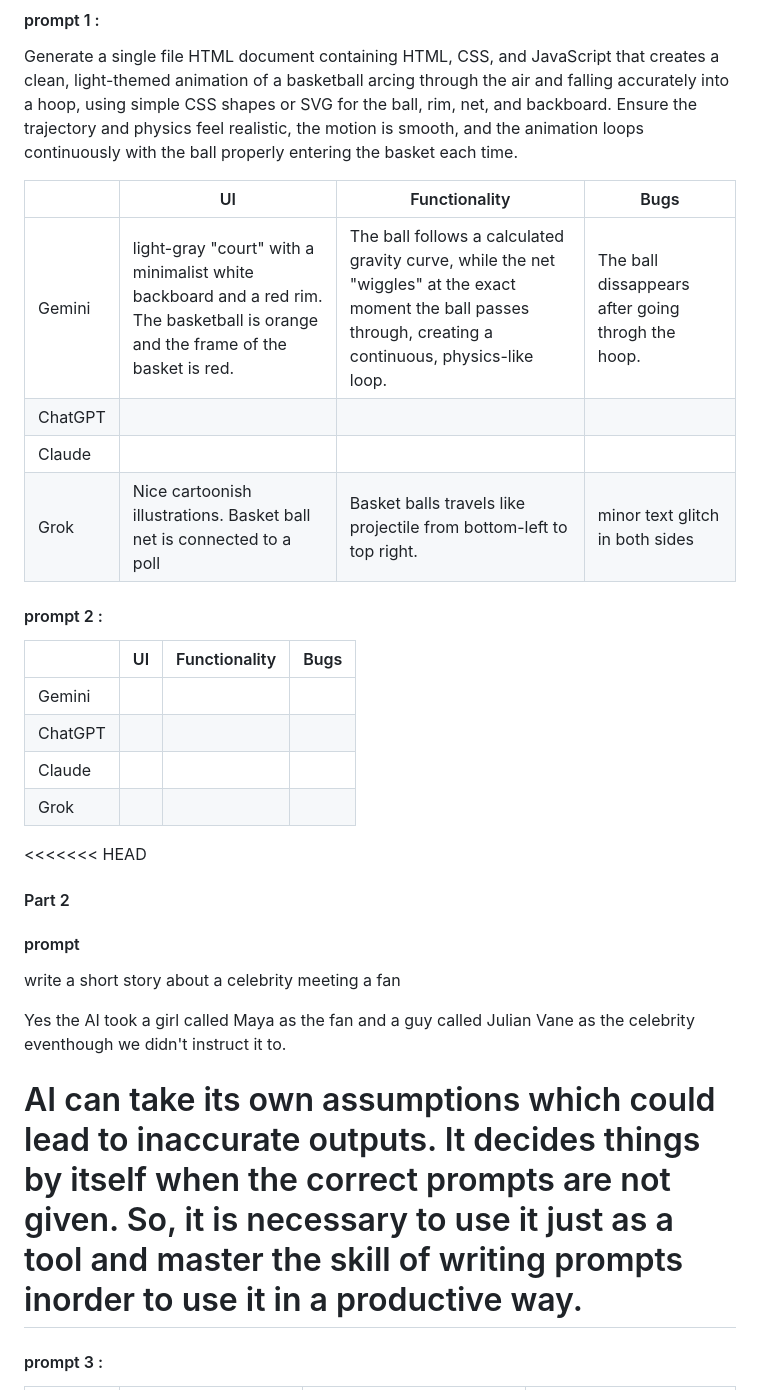
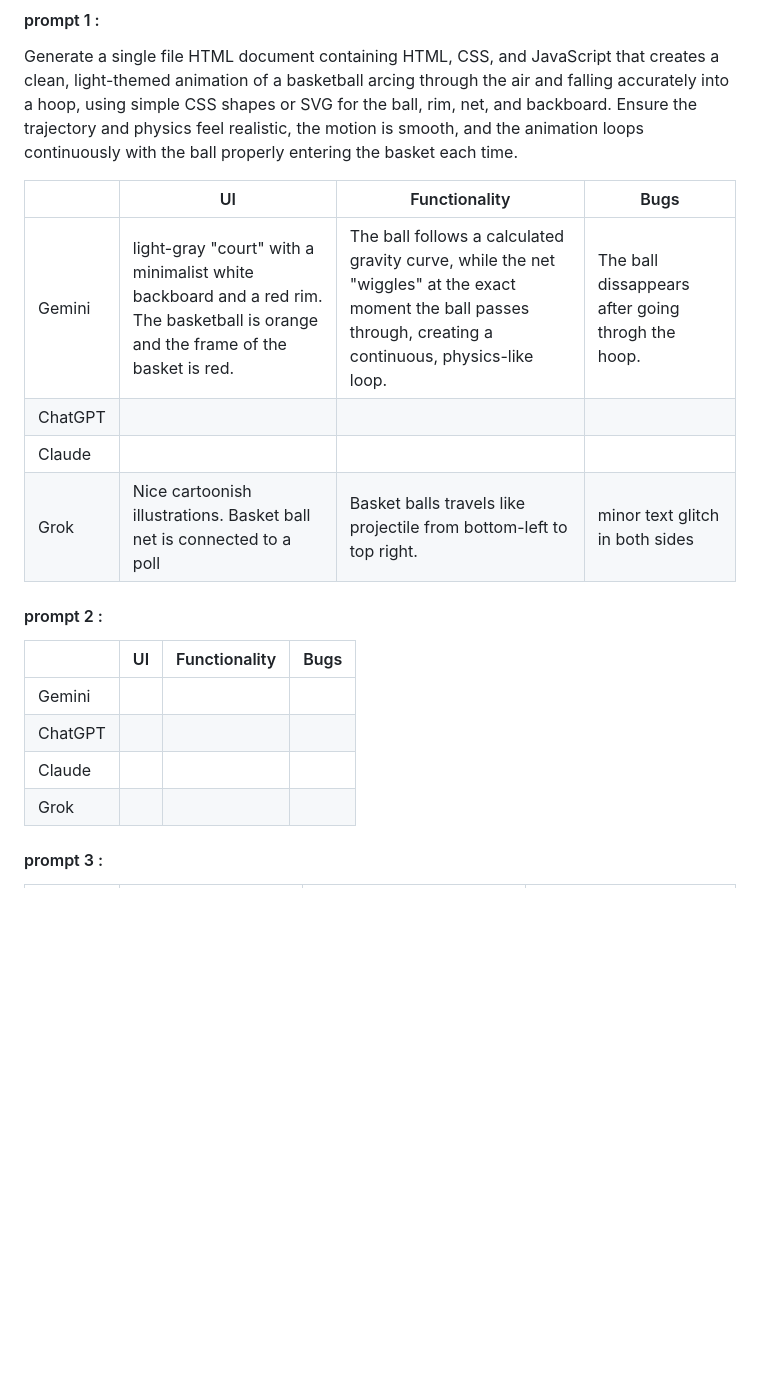
Before and after one commit to SandinaRajapaksha/group-idea-board, a Markdown page: README_V4.md, the part around one of its changes. Drawn GitHub-style; blank space fills up the shorter version.

Commit message:
docs:prompt 4

```diff
--- a/README_V4.md
+++ b/README_V4.md
@@ -15,12 +15,12 @@ rim, net, and backboard. Ensure the trajectory and physics feel realistic, the m
 smooth, and the animation loops continuously with the ball properly entering the basket
 each time.
 
-|         | UI                                                                    | Functionality                                                       | Bugs                            |
-| ------- | --------------------------------------------------------------------- | ------------------------------------------------------------------- | ------------------------------- |
-| Gemini  |   light-gray "court" with a minimalist white backboard and a red rim. The basketball is orange and the frame of the basket is red.                                                               |  The ball follows a calculated gravity curve, while the net "wiggles" at the exact moment the ball passes through, creating a continuous, physics-like loop.                                                                   |             The ball dissappears after going throgh the hoop.                    |
-| ChatGPT |                                                                       |                                                                     |                                 |
-| Claude  |                                                                       |                                                                     |                                 |
-| Grok    | Nice cartoonish illustrations. Basket ball net is connected to a poll | Basket balls travels like projectile from bottom-left to top right. | minor text glitch in both sides |
+|         | UI                                                                                                                               | Functionality                                                                                                                                               | Bugs                                              |
+| ------- | -------------------------------------------------------------------------------------------------------------------------------- | ----------------------------------------------------------------------------------------------------------------------------------------------------------- | ------------------------------------------------- |
+| Gemini  | light-gray "court" with a minimalist white backboard and a red rim. The basketball is orange and the frame of the basket is red. | The ball follows a calculated gravity curve, while the net "wiggles" at the exact moment the ball passes through, creating a continuous, physics-like loop. | The ball dissappears after going throgh the hoop. |
+| ChatGPT |                                                                                                                                  |                                                                                                                                                             |                                                   |
+| Claude  |                                                                                                                                  |                                                                                                                                                             |                                                   |
+| Grok    | Nice cartoonish illustrations. Basket ball net is connected to a poll                                                            | Basket balls travels like projectile from bottom-left to top right.                                                                                         | minor text glitch in both sides                   |
 
 #### prompt 2 :
 
@@ -31,15 +31,5 @@ each time.
 | Claude  |     |               |      |
 | Grok    |     |               |      |
 
-<<<<<<< HEAD
-#### Part 2
-
-#### prompt
-write a short story about a celebrity meeting a fan
-
-Yes the AI took a girl called Maya as the fan and a guy called Julian Vane as the celebrity eventhough we didn't instruct it to.
-
-AI can take its own assumptions which could lead to inaccurate outputs. It decides things by itself when the correct prompts are not given. So, it is necessary to use it just as a tool and master the skill of writing prompts inorder to use it in a productive way.
-=======
 #### prompt 3 :
 
```
Also changed, not shown: other parts of README_V4.md (+12 -14 lines), Day-06-report.md (added, +39 -0 lines).
